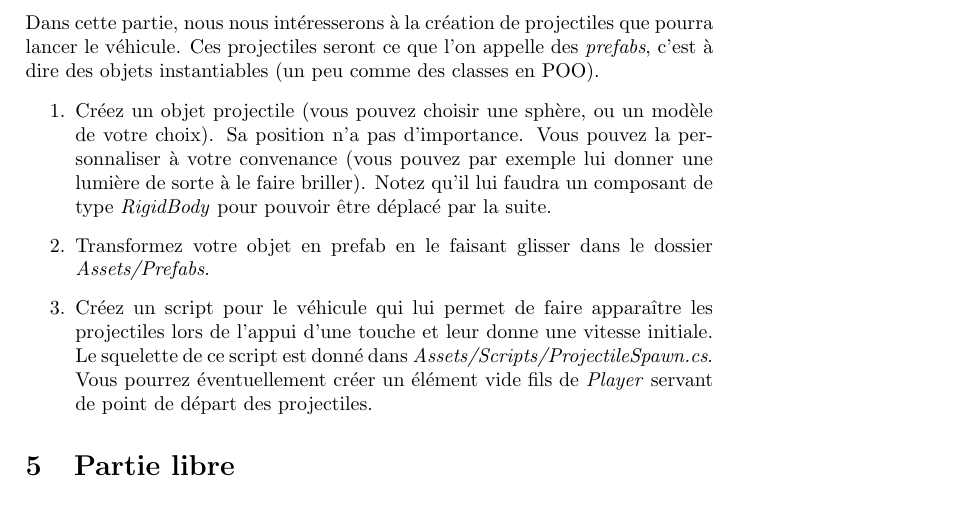
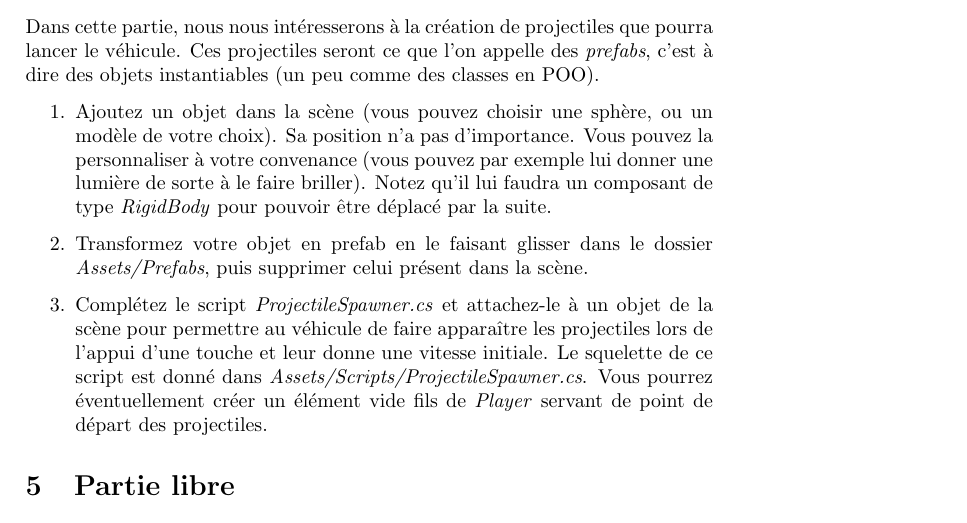
Before and after one commit to alexandreAudinot/SFFS_Unity, a LaTeX document (Enoncé/main.tex, which reads Enoncé/crea_proj.tex): part of page 2 of 2, cut so that both start at the same text. Compiled offline with pdfLaTeX.

Commit message:
'Ajouter objet' au lieu de 'Creer objet', 'Completer script' au lieu de 'Creer script', et ajout de la consigne de supprimer l'objet sur la scene apres l'avoir transformé en prefab

```diff
--- a/Enoncé/crea_proj.tex
+++ b/Enoncé/crea_proj.tex
@@ -1,7 +1,7 @@
 Dans cette partie, nous nous intéresserons à la création de projectiles que pourra lancer le véhicule. Ces projectiles seront ce que l'on appelle des \textit{prefabs}, c'est à dire des objets instantiables (un peu comme des classes en POO).
 
 \begin{enumerate}
-\item Créez un objet projectile (vous pouvez choisir une sphère, ou un modèle de votre choix). Sa position n'a pas d'importance. Vous pouvez la personnaliser à votre convenance (vous pouvez par exemple lui donner une lumière de sorte à le faire briller). Notez qu'il lui faudra un composant de type \textit{RigidBody} pour pouvoir être déplacé par la suite.
-\item Transformez votre objet en prefab en le faisant glisser dans le dossier \textit{Assets/Prefabs}.
-\item Créez un script pour le véhicule qui lui permet de faire apparaître les projectiles lors de l'appui d'une touche et leur donne une vitesse initiale. Le squelette de ce script est donné dans \textit{Assets/Scripts/ProjectileSpawn.cs}. Vous pourrez éventuellement créer un élément vide fils de \textit{Player} servant de point de départ des projectiles.
+\item Ajoutez un objet dans la scène (vous pouvez choisir une sphère, ou un modèle de votre choix). Sa position n'a pas d'importance. Vous pouvez la personnaliser à votre convenance (vous pouvez par exemple lui donner une lumière de sorte à le faire briller). Notez qu'il lui faudra un composant de type \textit{RigidBody} pour pouvoir être déplacé par la suite.
+\item Transformez votre objet en prefab en le faisant glisser dans le dossier \textit{Assets/Prefabs}, puis supprimer celui présent dans la scène.
+\item Complétez le script \textit{ProjectileSpawner.cs} et attachez-le à un objet de la scène pour permettre au véhicule de faire apparaître les projectiles lors de l'appui d'une touche et leur donne une vitesse initiale. Le squelette de ce script est donné dans \textit{Assets/Scripts/ProjectileSpawner.cs}. Vous pourrez éventuellement créer un élément vide fils de \textit{Player} servant de point de départ des projectiles.
 \end{enumerate}
```
Also changed, not shown: 1 other file.
